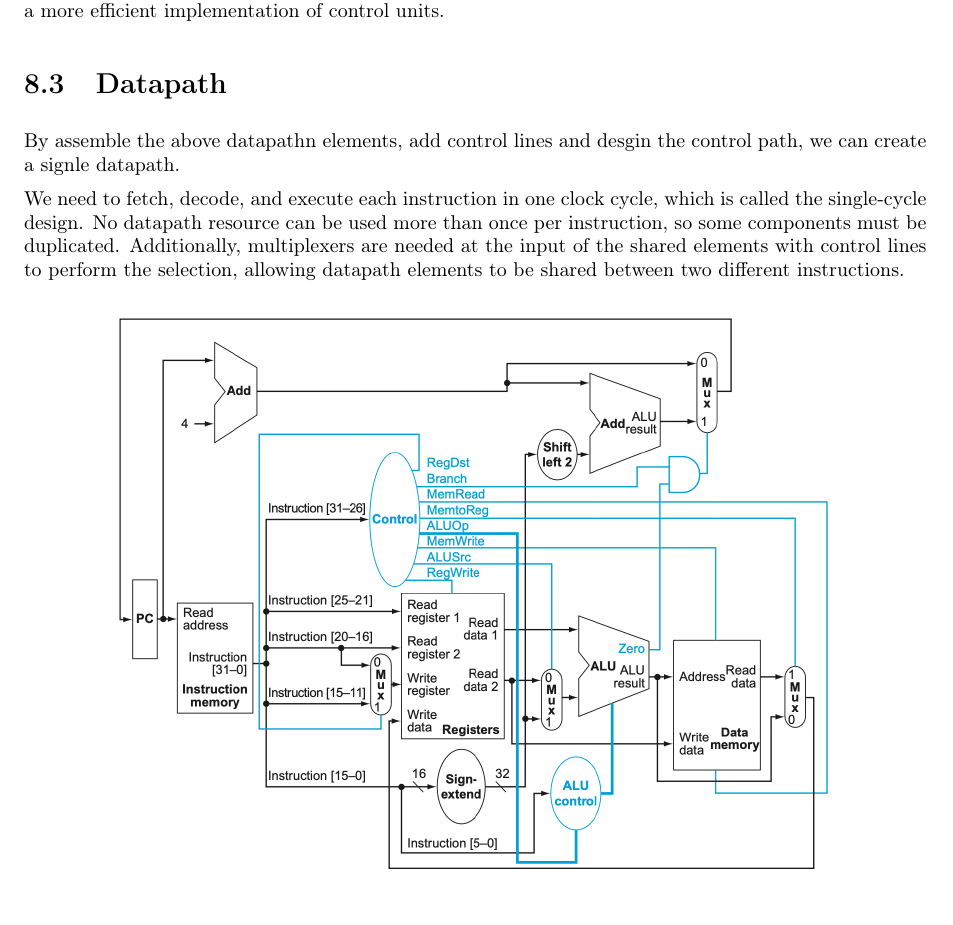
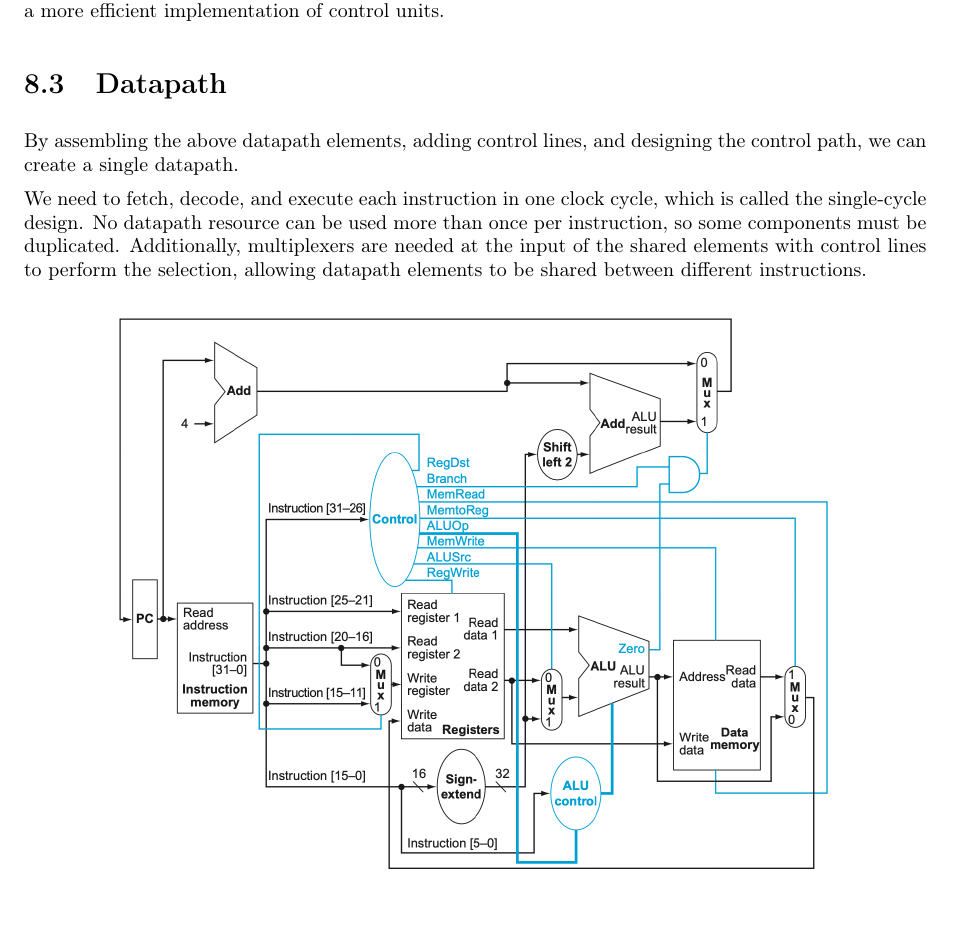
Before and after one commit to dizzyryan/CUHK-CS-Notes, a LaTeX document (CENG3420/CENG3420.tex, which reads CENG3420/Lectures/lec_8.tex): part of page 29 of 40, cut so that both start at the same text. Compiled offline with pdfLaTeX.

Commit message:
Fix typos and improve clarity in lec_8.tex

```diff
--- a/CENG3420/Lectures/lec_8.tex
+++ b/CENG3420/Lectures/lec_8.tex
@@ -90,9 +90,9 @@ The J-immediate encodes a signed offset in multiples of 2 bytes. The offset is s
 The partition of \verb|imm| field is designed to align the \verb|imm| bits better with other instruction types, enabling a more efficient implementation of control units.
 
 \section{Datapath}
-By assemble the above datapathn elements, add control lines and desgin the control path, we can create a signle datapath.
+By assembling the above datapath elements, adding control lines, and designing the control path, we can create a single datapath.
 
-We need to fetch, decode, and execute each instruction in one clock cycle, which is called the single-cycle design. No datapath resource can be used more than once per instruction, so some components must be duplicated. Additionally, multiplexers are needed at the input of the shared elements with control lines to perform the selection, allowing datapath elements to be shared between two different instructions.
+We need to fetch, decode, and execute each instruction in one clock cycle, which is called the single-cycle design. No datapath resource can be used more than once per instruction, so some components must be duplicated. Additionally, multiplexers are needed at the input of the shared elements with control lines to perform the selection, allowing datapath elements to be shared between different instructions.
 
 \begin{center}
   \includegraphics[width=0.8\textwidth]{Figure/Datapath.png}
```
